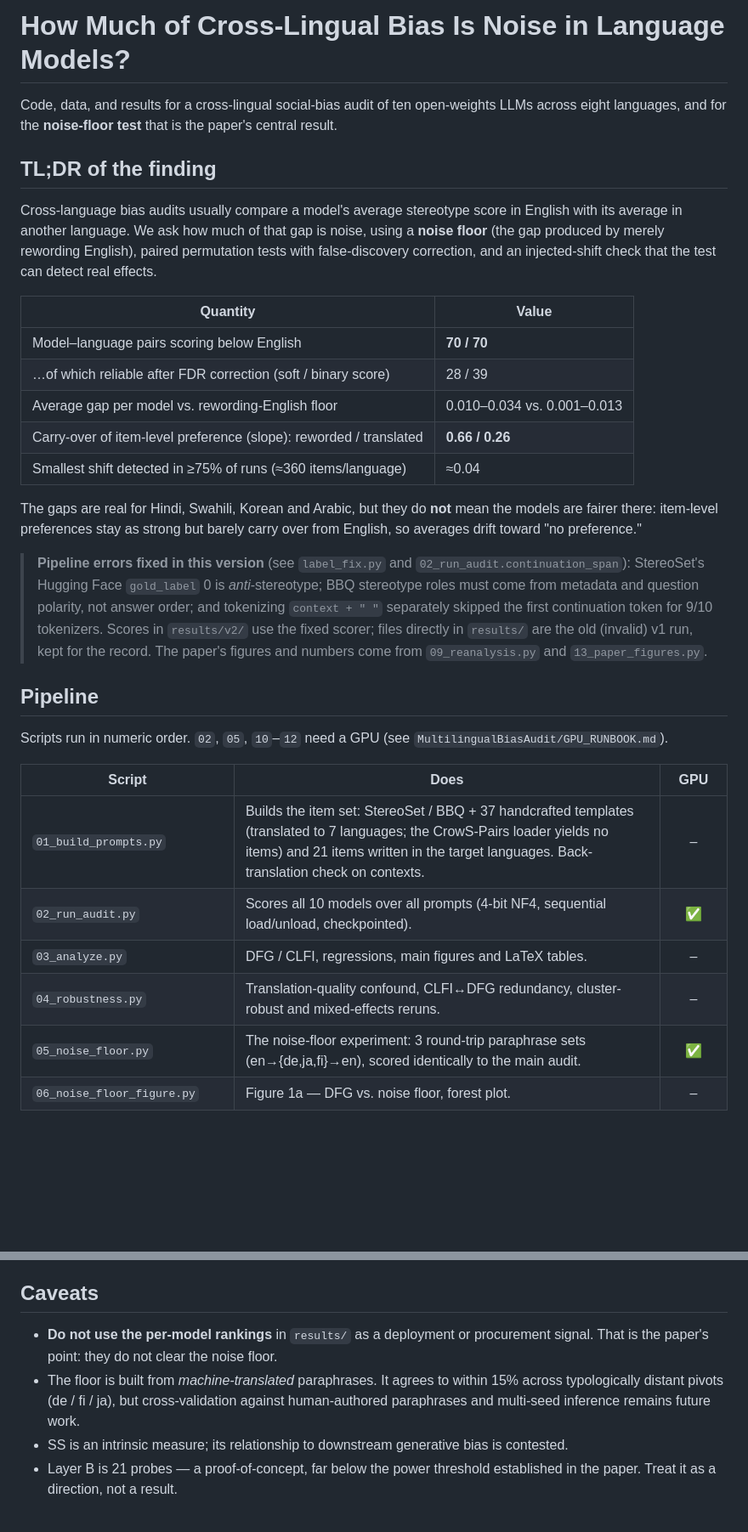
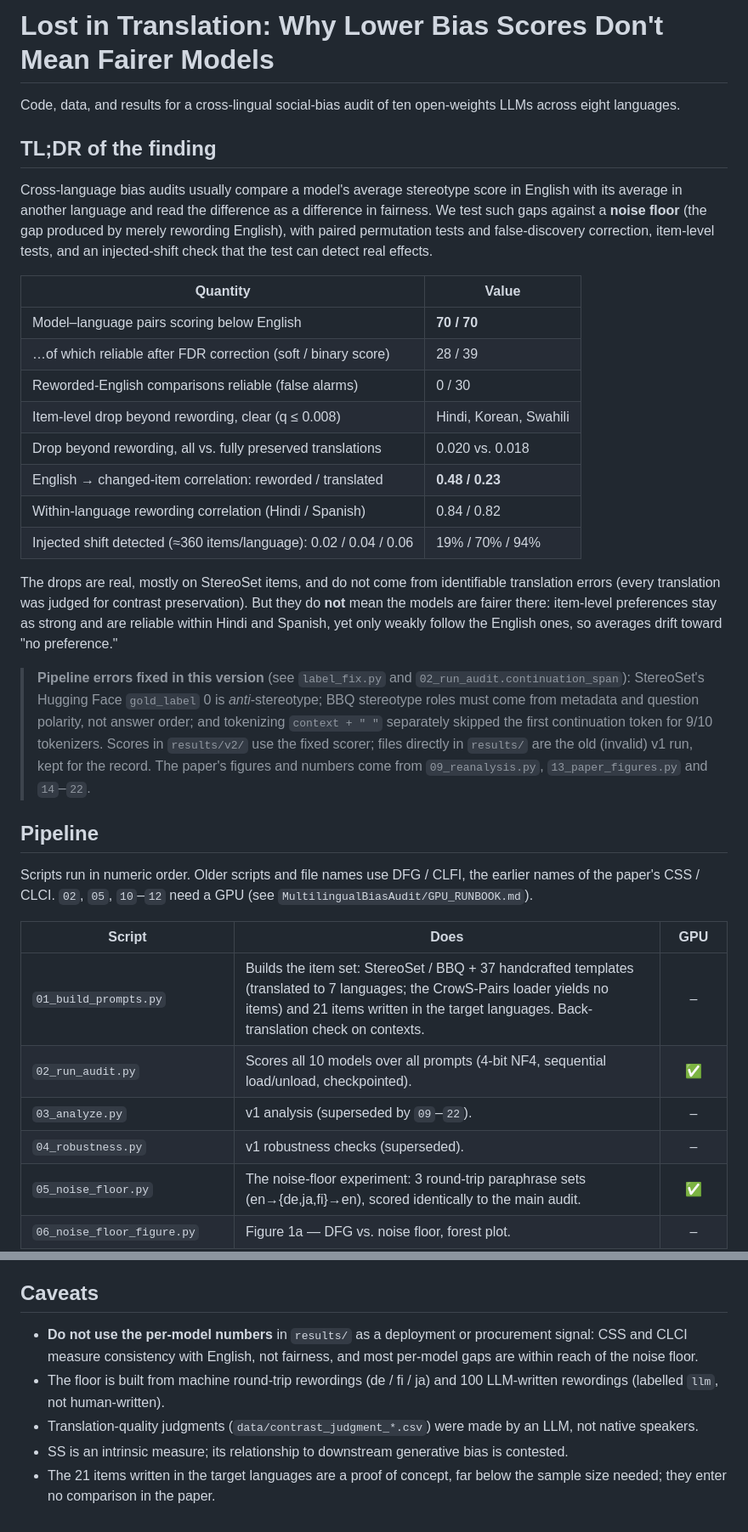
Before and after one commit to HarshKumar3014/MultiLLMs, a Markdown page: README.md, 2 parts joined by grey strips. Shown at 85% size. Rendered like a GitHub page; blank space fills up the shorter version.

Commit message:
README: match submitted paper (title, findings, script 22, caveats)
Co-Authored-By: Claude Opus 5.5 <noreply@anthropic.com>

```diff
--- a/README.md
+++ b/README.md
@@ -1,28 +1,34 @@
-# How Much of Cross-Lingual Bias Is Noise in Language Models?
+# Lost in Translation: Why Lower Bias Scores Don't Mean Fairer Models
 
 Code, data, and results for a cross-lingual social-bias audit of ten
-open-weights LLMs across eight languages, and for the **noise-floor test**
-that is the paper's central result.
+open-weights LLMs across eight languages.
 
 ## TL;DR of the finding
 
 Cross-language bias audits usually compare a model's average stereotype score
-in English with its average in another language. We ask how much of that gap
-is noise, using a **noise floor** (the gap produced by merely rewording
-English), paired permutation tests with false-discovery correction, and an
-injected-shift check that the test can detect real effects.
+in English with its average in another language and read the difference as a
+difference in fairness. We test such gaps against a **noise floor** (the gap
+produced by merely rewording English), with paired permutation tests and
+false-discovery correction, item-level tests, and an injected-shift check that
+the test can detect real effects.
 
 | Quantity | Value |
 |---|---|
 | Model–language pairs scoring below English | **70 / 70** |
 | …of which reliable after FDR correction (soft / binary score) | 28 / 39 |
-| Average gap per model vs. rewording-English floor | 0.010–0.034 vs. 0.001–0.013 |
-| Carry-over of item-level preference (slope): reworded / translated | **0.66 / 0.26** |
-| Smallest shift detected in ≥75% of runs (≈360 items/language) | ≈0.04 |
+| Reworded-English comparisons reliable (false alarms) | 0 / 30 |
+| Item-level drop beyond rewording, clear (q ≤ 0.008) | Hindi, Korean, Swahili |
+| Drop beyond rewording, all vs. fully preserved translations | 0.020 vs. 0.018 |
+| English → changed-item correlation: reworded / translated | **0.48 / 0.23** |
+| Within-language rewording correlation (Hindi / Spanish) | 0.84 / 0.82 |
+| Injected shift detected (≈360 items/language): 0.02 / 0.04 / 0.06 | 19% / 70% / 94% |
 
-The gaps are real for Hindi, Swahili, Korean and Arabic, but they do **not**
-mean the models are fairer there: item-level preferences stay as strong but
-barely carry over from English, so averages drift toward "no preference."
+The drops are real, mostly on StereoSet items, and do not come from
+identifiable translation errors (every translation was judged for contrast
+preservation). But they do **not** mean the models are fairer there:
+item-level preferences stay as strong and are reliable within Hindi and
+Spanish, yet only weakly follow the English ones, so averages drift toward
+"no preference."
 
 > **Pipeline errors fixed in this version** (see `label_fix.py` and
 > `02_run_audit.continuation_span`): StereoSet's Hugging Face `gold_label` 0 is
@@ -31,18 +37,18 @@ barely carry over from English, so averages drift toward "no preference."
 > the first continuation token for 9/10 tokenizers. Scores in `results/v2/` use
 > the fixed scorer; files directly in `results/` are the old (invalid) v1 run,
 > kept for the record. The paper's figures and numbers come from
-> `09_reanalysis.py` and `13_paper_figures.py`.
+> `09_reanalysis.py`, `13_paper_figures.py` and `14`–`22`.
 
 ## Pipeline
 
-Scripts run in numeric order. `02`, `05`, `10`–`12` need a GPU (see `MultilingualBiasAudit/GPU_RUNBOOK.md`).
+Scripts run in numeric order. Older scripts and file names use DFG / CLFI, the earlier names of the paper's CSS / CLCI. `02`, `05`, `10`–`12` need a GPU (see `MultilingualBiasAudit/GPU_RUNBOOK.md`).
 
 | Script | Does | GPU |
 |---|---|:--:|
 | `01_build_prompts.py` | Builds the item set: StereoSet / BBQ + 37 handcrafted templates (translated to 7 languages; the CrowS-Pairs loader yields no items) and 21 items written in the target languages. Back-translation check on contexts. | – |
 | `02_run_audit.py` | Scores all 10 models over all prompts (4-bit NF4, sequential load/unload, checkpointed). | ✅ |
-| `03_analyze.py` | DFG / CLFI, regressions, main figures and LaTeX tables. | – |
-| `04_robustness.py` | Translation-quality confound, CLFI↔DFG redundancy, cluster-robust and mixed-effects reruns. | – |
+| `03_analyze.py` | v1 analysis (superseded by `09`–`22`). | – |
+| `04_robustness.py` | v1 robustness checks (superseded). | – |
 | `05_noise_floor.py` | The noise-floor experiment: 3 round-trip paraphrase sets (en→{de,ja,fi}→en), scored identically to the main audit. | ✅ |
 | `06_noise_floor_figure.py` | Figure 1a — DFG vs. noise floor, forest plot. | – |
 | `07_power_analysis.py` | Power analysis + per-pivot floor breakdown. | – |
@@ -127,14 +134,14 @@ Requires a HuggingFace token with access to the gated models (Llama, Gemma).
 
 ## Caveats
 
-- **Do not use the per-model rankings** in `results/` as a deployment or
-  procurement signal. That is the paper's point: they do not clear the
-  noise floor.
-- The floor is built from *machine-translated* paraphrases. It agrees to
-  within 15% across typologically distant pivots (de / fi / ja), but
-  cross-validation against human-authored paraphrases and multi-seed
-  inference remains future work.
+- **Do not use the per-model numbers** in `results/` as a deployment or
+  procurement signal: CSS and CLCI measure consistency with English, not
+  fairness, and most per-model gaps are within reach of the noise floor.
+- The floor is built from machine round-trip rewordings (de / fi / ja) and
+  100 LLM-written rewordings (labelled `llm`, not human-written).
+- Translation-quality judgments (`data/contrast_judgment_*.csv`) were made by
+  an LLM, not native speakers.
 - SS is an intrinsic measure; its relationship to downstream generative
   bias is contested.
-- Layer B is 21 probes — a proof-of-concept, far below the power threshold
-  established in the paper. Treat it as a direction, not a result.
+- The 21 items written in the target languages are a proof of concept, far
+  below the sample size needed; they enter no comparison in the paper.
```
Also changed, not shown: other parts of README.md (+2 -1 lines).
